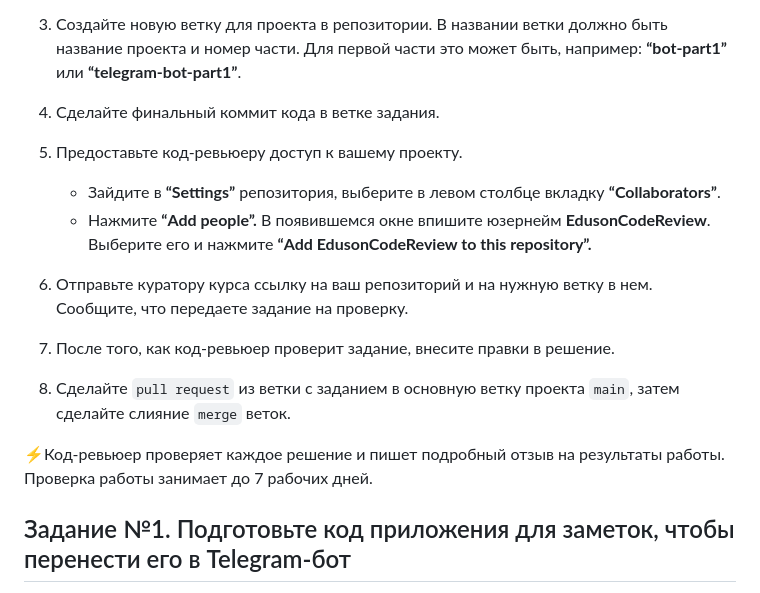
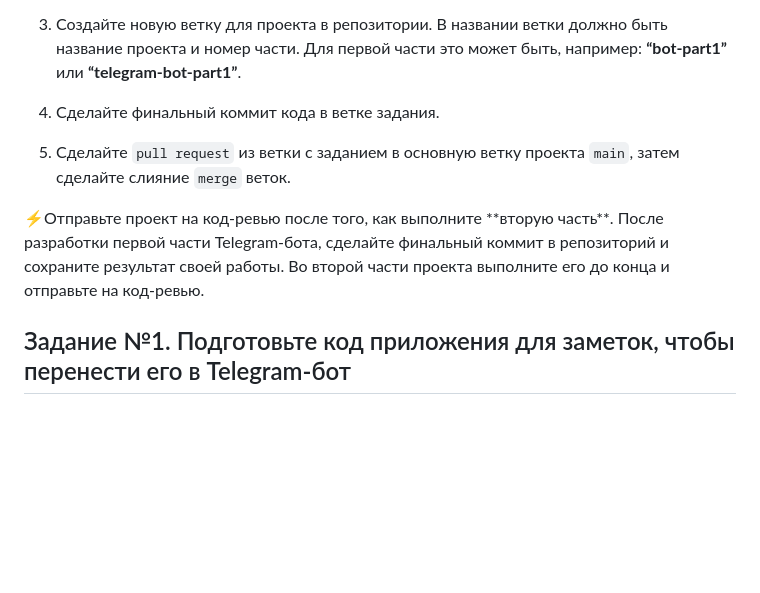
Before and after one commit to tsirina2/Python_TelegramBot_Tsareva, a Markdown page: README.md, the part around the change. Rendered like a GitHub page; blank space fills up the shorter version.

```diff
--- a/README.md
+++ b/README.md
@@ -19,14 +19,10 @@
     > e-mail — укажите свой e-mail
 4. Создайте новую ветку для проекта в репозитории. В названии ветки должно быть название проекта и номер части. Для первой части это может быть, например: **“bot-part1”** или **“telegram-bot-part1”**.
 5. Сделайте финальный коммит кода в ветке задания.
-6. Предоставьте код-ревьюеру доступ к вашему проекту.
-    - Зайдите в **“Settings”** репозитория, выберите в левом столбце вкладку **“Collaborators”**.
-    - Нажмите **“Add people”.** В появившемся окне впишите юзернейм **EdusonCodeReview**. Выберите его и нажмите **“Add EdusonCodeReview to this repository”.**
-7. Отправьте куратору курса ссылку на ваш репозиторий и на нужную ветку в нем. Сообщите, что передаете задание на проверку.
-8. После того, как код-ревьюер проверит задание, внесите правки в решение.
 9. Сделайте `pull request` из ветки с заданием в основную ветку проекта `main`, затем сделайте слияние `merge` веток.
+
 <p><aside>
-⚡Код-ревьюер проверяет каждое решение и пишет подробный отзыв на результаты работы. Проверка работы занимает до 7 рабочих дней.
+⚡Отправьте проект на код-ревью после того, как выполните **вторую часть**. После разработки первой части Telegram-бота, сделайте финальный коммит в репозиторий и сохраните результат своей работы. Во второй части проекта выполните его до конца и отправьте на код-ревью.
 </aside></p>
 
 ## Задание №1. Подготовьте код приложения для заметок, чтобы перенести его в Telegram-бот
```
